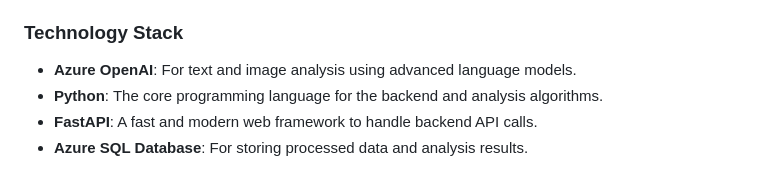
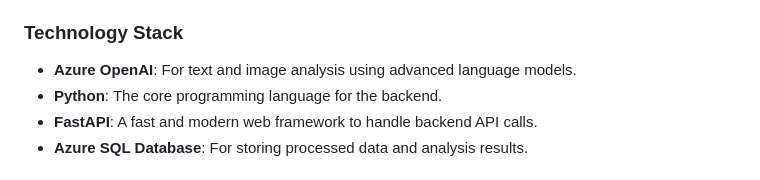
Before and after one commit to JingRonggg/Hacx, a Markdown page: README.md, the part around the change. Drawn GitHub-style.

```diff
--- a/README.md
+++ b/README.md
@@ -86,7 +86,7 @@ This project addresses the challenge of detecting and attributing the online spr
 
 ### Technology Stack
 - **Azure OpenAI**: For text and image analysis using advanced language models.
-- **Python**: The core programming language for the backend and analysis algorithms.
+- **Python**: The core programming language for the backend.
 - **FastAPI**: A fast and modern web framework to handle backend API calls.
 - **Azure SQL Database**: For storing processed data and analysis results.
 
```
